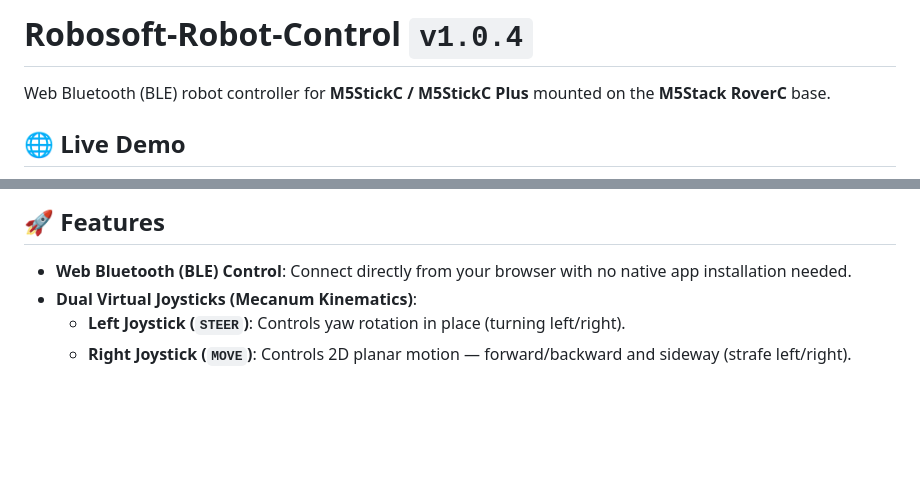
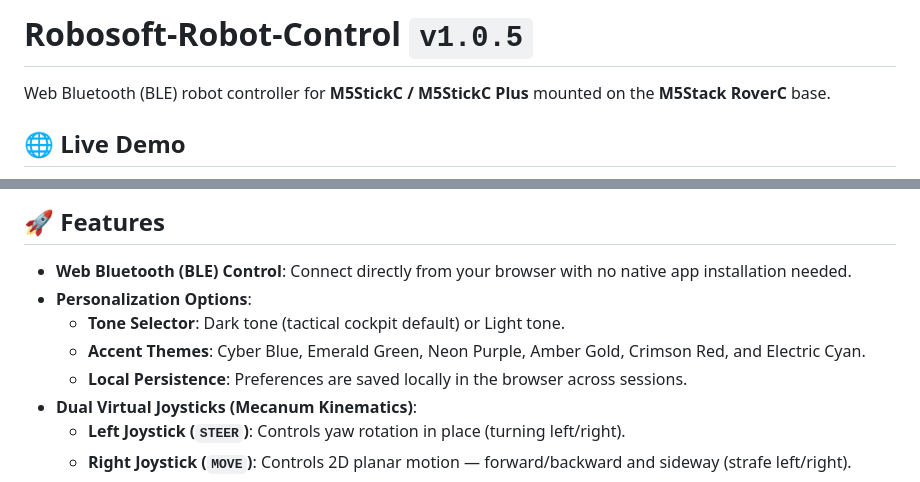
Before and after one commit to Menginventor/Robosoft-Robot-Control, a Markdown page: README.md, 2 parts joined by grey strips. GitHub-like rendering; blank space fills up the shorter version.

Commit message:
docs: update README to version 1.0.5 and add personalization features description

```diff
--- a/README.md
+++ b/README.md
@@ -1,4 +1,4 @@
-# Robosoft-Robot-Control `v1.0.4`
+# Robosoft-Robot-Control `v1.0.5`
 
 Web Bluetooth (BLE) robot controller for **M5StickC / M5StickC Plus** mounted on the **M5Stack RoverC** base.
 
@@ -12,6 +12,10 @@ Access the live web controller here:
 
 ## 🚀 Features
 - **Web Bluetooth (BLE) Control**: Connect directly from your browser with no native app installation needed.
+- **Personalization Options**:
+  - **Tone Selector**: Dark tone (tactical cockpit default) or Light tone.
+  - **Accent Themes**: Cyber Blue, Emerald Green, Neon Purple, Amber Gold, Crimson Red, and Electric Cyan.
+  - **Local Persistence**: Preferences are saved locally in the browser across sessions.
 - **Dual Virtual Joysticks (Mecanum Kinematics)**:
   - **Left Joystick (`STEER`)**: Controls yaw rotation in place (turning left/right).
   - **Right Joystick (`MOVE`)**: Controls 2D planar motion — forward/backward and sideway (strafe left/right).
```
Also changed, not shown: MOBILE_UX.md (+12 -3 lines).
